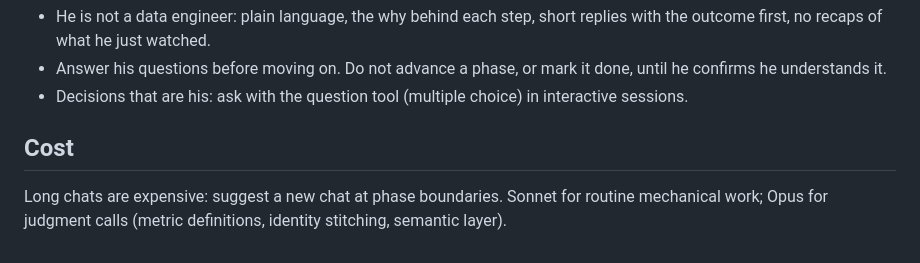
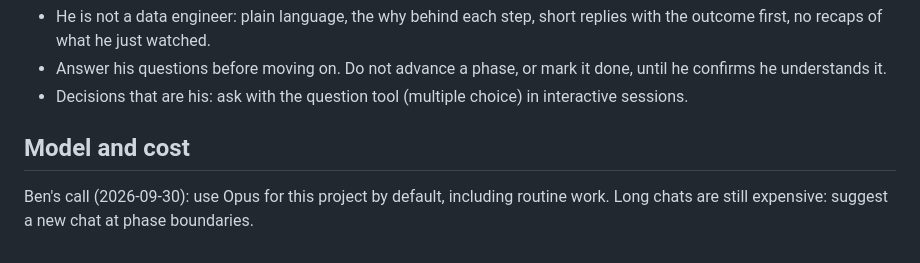
Before and after one commit to bencool85/kinetic-data-project, a Markdown page: CLAUDE.md, the part around the change. Rendered like a GitHub page.

```diff
--- a/CLAUDE.md
+++ b/CLAUDE.md
@@ -76,6 +76,6 @@ MORNING_LIST.md is a record of the first overnight run only: ignore it unless de
   confirms he understands it.
 - Decisions that are his: ask with the question tool (multiple choice) in interactive sessions.
 
-## Cost
-Long chats are expensive: suggest a new chat at phase boundaries. Sonnet for routine
-mechanical work; Opus for judgment calls (metric definitions, identity stitching, semantic layer).
+## Model and cost
+Ben's call (2026-09-30): use Opus for this project by default, including routine work.
+Long chats are still expensive: suggest a new chat at phase boundaries.
```
Also changed, not shown: CHANGELOG.md (+9 -0 lines), HANDOFF.md (+1 -1 lines).
